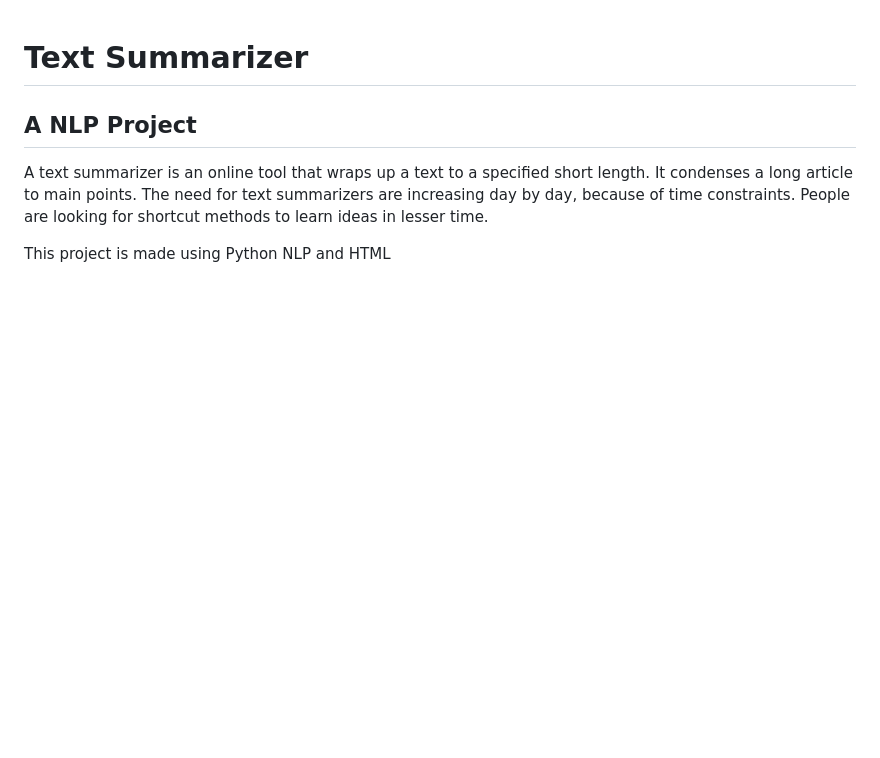
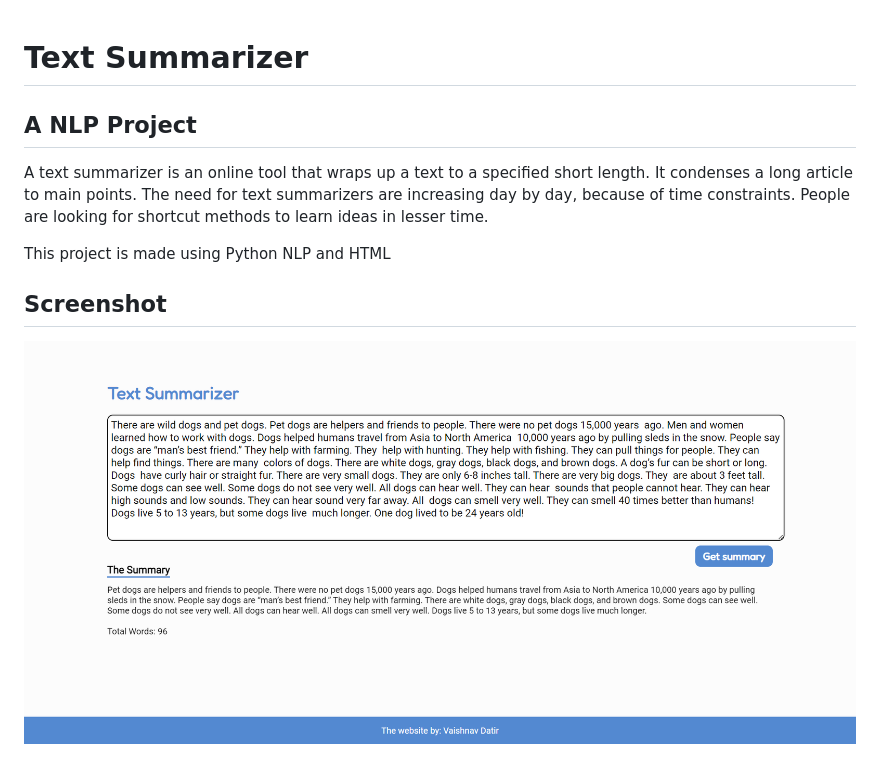
Before and after one commit to VaishnavDatir/Text-summarizer, a Markdown page: readme.md, the part around the change. GitHub-like rendering; pictures changed too: screenshots/ss1.png (added); blank space fills up the shorter version.

Commit message:
added footer, word count and screenshot

```diff
--- a/readme.md
+++ b/readme.md
@@ -5,3 +5,7 @@
 A text summarizer is an online tool that wraps up a text to a specified short length. It condenses a long article to main points. The need for text summarizers are increasing day by day, because of time constraints. People are looking for shortcut methods to learn ideas in lesser time.
 
 This project is made using Python NLP and HTML
+
+## Screenshot
+
+<img src="https://github.com/VaishnavDatir/Text-summarizer/blob/master/screenshots/ss1.png">
```
Also changed, not shown: 3 other files.
